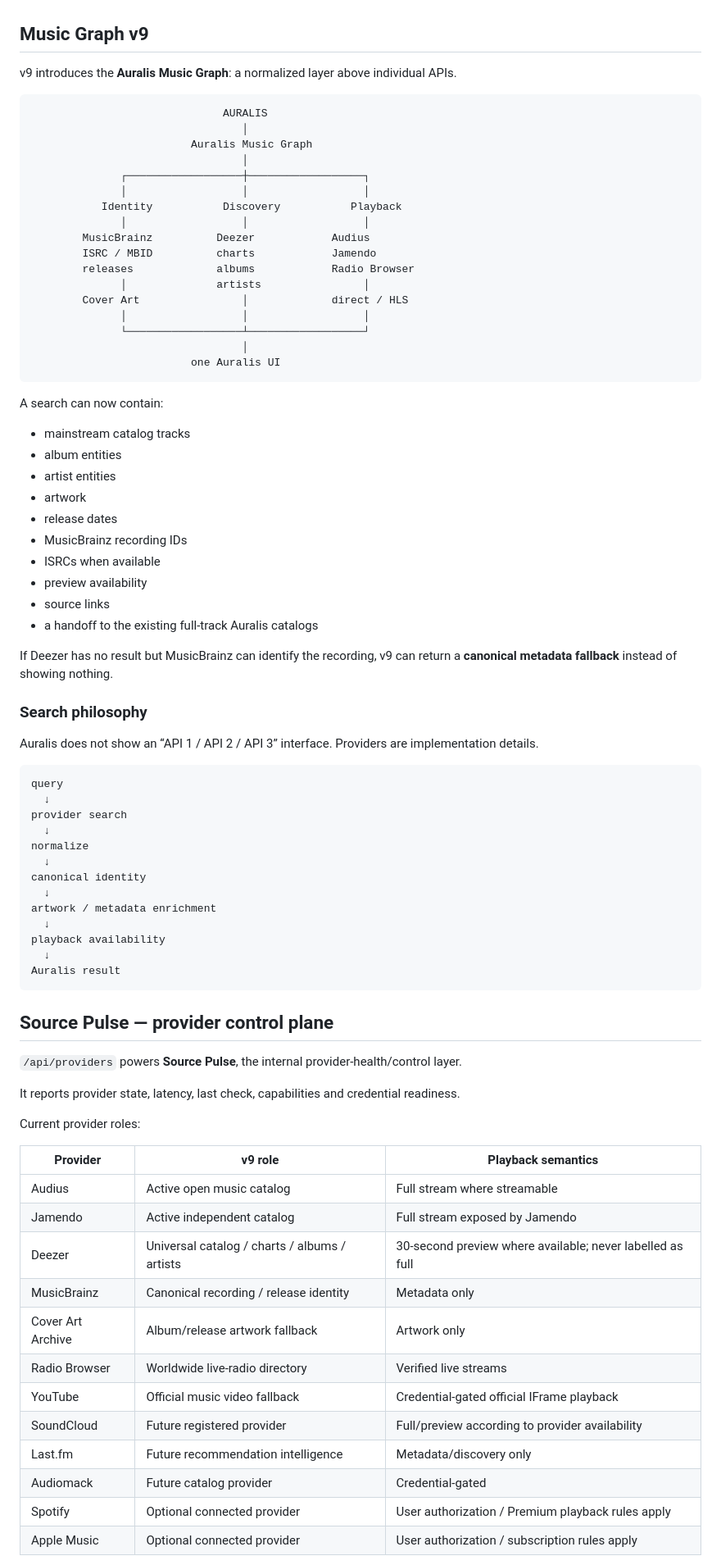
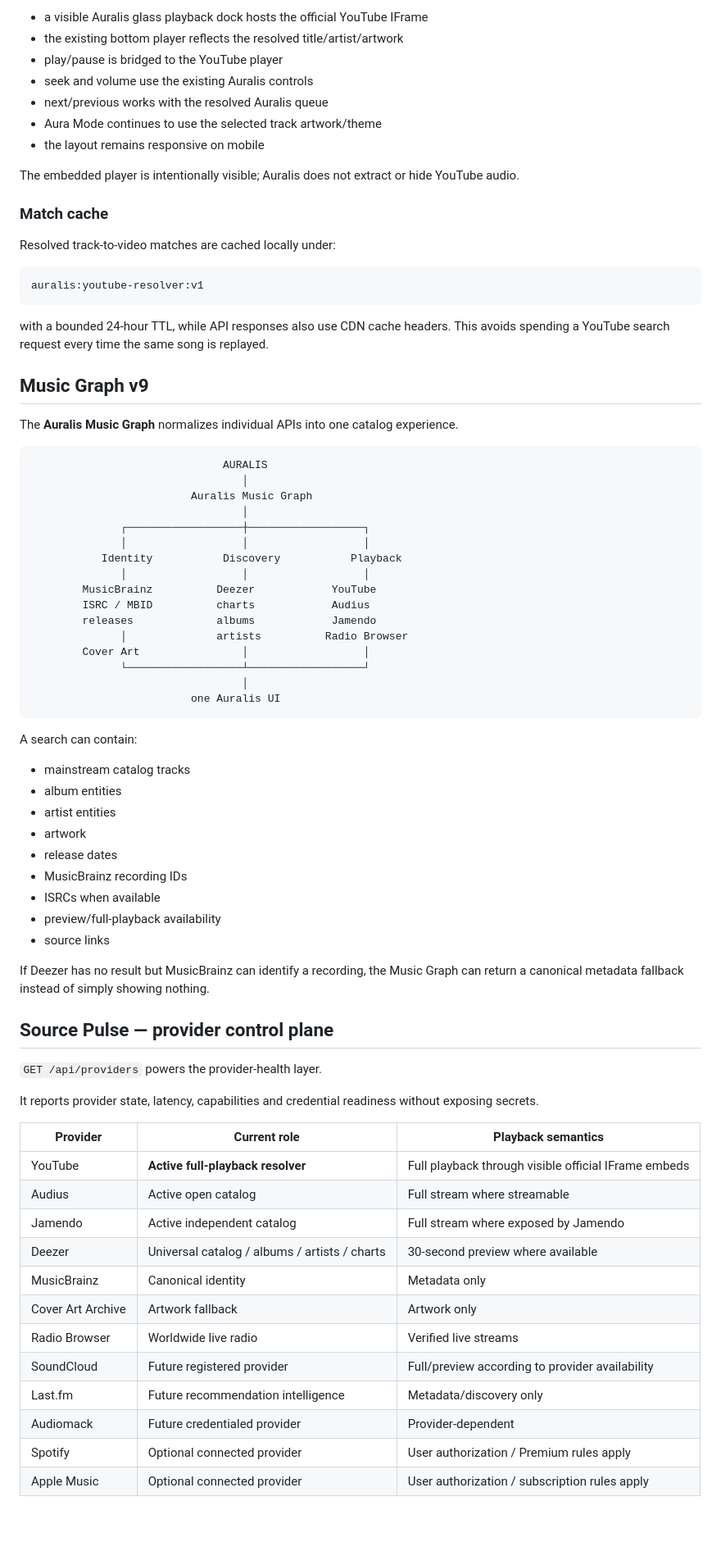
Before and after one commit to Rishikeshsanin/auralis-music, a Markdown page: README.md, the part around one of its changes. Shown at 82% size. GitHub-like rendering; blank space fills up the shorter version.

Commit message:
Document Auralis v9.1 full playback release

````diff
--- a/README.md
+++ b/README.md
@@ -24,7 +82,26 @@ Credentialed services such as YouTube, SoundCloud, Audiomack, Last.fm, Spotify a
+- a visible Auralis glass playback dock hosts the official YouTube IFrame
+- the existing bottom player reflects the resolved title/artist/artwork
+- play/pause is bridged to the YouTube player
+- seek and volume use the existing Auralis controls
+- next/previous works with the resolved Auralis queue
+- Aura Mode continues to use the selected track artwork/theme
+- the layout remains responsive on mobile
+
+The embedded player is intentionally visible; Auralis does not extract or hide YouTube audio.
+
+### Match cache
+
+Resolved track-to-video matches are cached locally under:
+
+```text
+auralis:youtube-resolver:v1
+```
+
+with a bounded 24-hour TTL, while API responses also use CDN cache headers. This avoids spending a YouTube search request every time the same song is replayed.
 
 ## Music Graph v9
 
-v9 introduces the **Auralis Music Graph**: a normalized layer above individual APIs.
+The **Auralis Music Graph** normalizes individual APIs into one catalog experience.
 
 ```text
                               AURALIS
@@ -35,18 +112,17 @@ v9 introduces the **Auralis Music Graph**: a normalized layer above individual A
               │                  │                  │
            Identity           Discovery           Playback
               │                  │                  │
-        MusicBrainz          Deezer            Audius
-        ISRC / MBID          charts            Jamendo
-        releases             albums            Radio Browser
-              │              artists                │
-        Cover Art                │             direct / HLS
-              │                  │                  │
+        MusicBrainz          Deezer            YouTube
+        ISRC / MBID          charts            Audius
+        releases             albums            Jamendo
+              │              artists          Radio Browser
+        Cover Art                │                  │
               └──────────────────┴──────────────────┘
                                  │
                          one Auralis UI
 ```
 
-A search can now contain:
+A search can contain:
 
 - mainstream catalog tracks
 - album entities
@@ -55,52 +131,29 @@ A search can now contain:
 - release dates
 - MusicBrainz recording IDs
 - ISRCs when available
-- preview availability
+- preview/full-playback availability
 - source links
-- a handoff to the existing full-track Auralis catalogs
 
-If Deezer has no result but MusicBrainz can identify the recording, v9 can return a **canonical metadata fallback** instead of showing nothing.
-
-### Search philosophy
-
-Auralis does not show an “API 1 / API 2 / API 3” interface. Providers are implementation details.
-
-```text
-query
-  ↓
-provider search
-  ↓
-normalize
-  ↓
-canonical identity
-  ↓
-artwork / metadata enrichment
-  ↓
-playback availability
-  ↓
-Auralis result
-```
+If Deezer has no result but MusicBrainz can identify a recording, the Music Graph can return a canonical metadata fallback instead of simply showing nothing.
 
 ## Source Pulse — provider control plane
 
-`/api/providers` powers **Source Pulse**, the internal provider-health/control layer.
+`GET /api/providers` powers the provider-health layer.
 
-It reports provider state, latency, last check, capabilities and credential readiness.
+It reports provider state, latency, capabilities and credential readiness without exposing secrets.
 
-Current provider roles:
-
-| Provider | v9 role | Playback semantics |
+| Provider | Current role | Playback semantics |
 | --- | --- | --- |
-| Audius | Active open music catalog | Full stream where streamable |
-| Jamendo | Active independent catalog | Full stream exposed by Jamendo |
-| Deezer | Universal catalog / charts / albums / artists | 30-second preview where available; never labelled as full |
-| MusicBrainz | Canonical recording / release identity | Metadata only |
-| Cover Art Archive | Album/release artwork fallback | Artwork only |
-| Radio Browser | Worldwide live-radio directory | Verified live streams |
-| YouTube | Official music video fallback | Credential-gated official IFrame playback |
+| YouTube | **Active full-playback resolver** | Full playback through visible official IFrame embeds |
+| Audius | Active open catalog | Full stream where streamable |
+| Jamendo | Active independent catalog | Full stream where exposed by Jamendo |
+| Deezer | Universal catalog / albums / artists / charts | 30-second preview where available |
+| MusicBrainz | Canonical identity | Metadata only |
+| Cover Art Archive | Artwork fallback | Artwork only |
+| Radio Browser | Worldwide live radio | Verified live streams |
 | SoundCloud | Future registered provider | Full/preview according to provider availability |
 | Last.fm | Future recommendation intelligence | Metadata/discovery only |
-| Audiomack | Future catalog provider | Credential-gated |
-| Spotify | Optional connected provider | User authorization / Premium playback rules apply |
+| Audiomack | Future credentialed provider | Provider-dependent |
+| Spotify | Optional connected provider | User authorization / Premium rules apply |
 | Apple Music | Optional connected provider | User authorization / subscription rules apply |
 
````
Also changed, not shown: other parts of README.md (+183 -144 lines).
